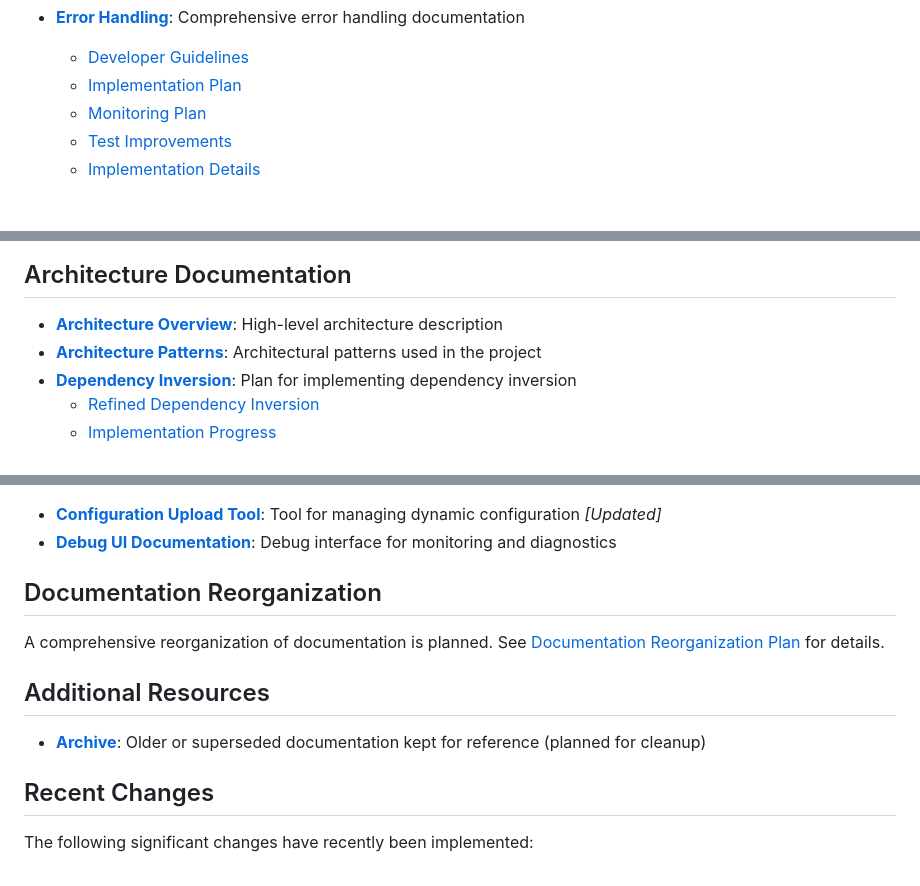
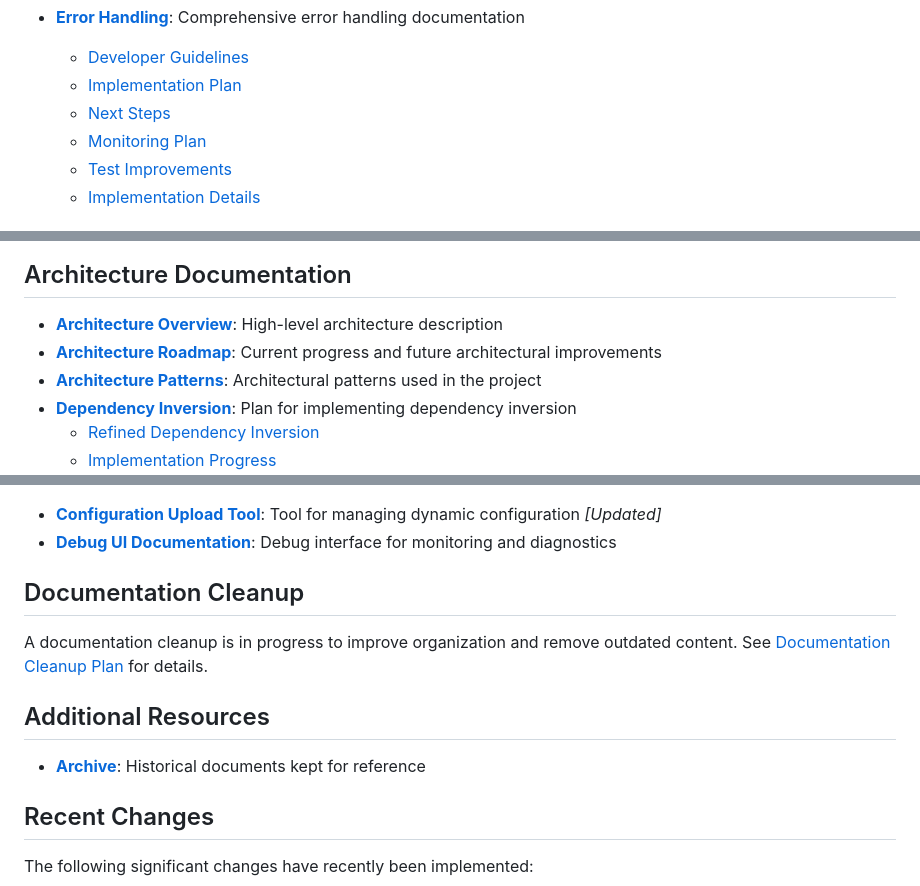
Before and after one commit to erfianugrah/video-resizer, a Markdown page: docs/README.md, 3 parts joined by grey strips. GitHub-like rendering.

```diff
--- a/docs/README.md
+++ b/docs/README.md
@@ -35,6 +35,7 @@ Welcome to the Video Resizer documentation. This document serves as a central hu
 - **[Error Handling](./error-handling/README.md)**: Comprehensive error handling documentation
   - [Developer Guidelines](./error-handling/developer-guidelines.md)
   - [Implementation Plan](./error-handling/implementation-plan.md)
+  - [Next Steps](./error-handling/NEXT_STEPS.md)
   - [Monitoring Plan](./error-handling/monitoring-plan.md)
   - [Test Improvements](./error-handling/test-improvements.md)
   - [Implementation Details](./error-handling/implementations/)
@@ -62,6 +63,7 @@ Welcome to the Video Resizer documentation. This document serves as a central hu
 ## Architecture Documentation
 
 - **[Architecture Overview](./architecture/ARCHITECTURE_OVERVIEW.md)**: High-level architecture description
+- **[Architecture Roadmap](./architecture/ARCHITECTURE_ROADMAP.md)**: Current progress and future architectural improvements
 - **[Architecture Patterns](./architecture/ARCHITECTURE_PATTERNS.md)**: Architectural patterns used in the project
 - **[Dependency Inversion](./architecture/DEPENDENCY_INVERSION_PLAN.md)**: Plan for implementing dependency inversion
   - [Refined Dependency Inversion](./architecture/REFINED_DEPENDENCY_INVERSION.md)
@@ -81,13 +83,14 @@ Welcome to the Video Resizer documentation. This document serves as a central hu
 - **[Configuration Upload Tool](../tools/README.md)**: Tool for managing dynamic configuration *[Updated]*
 - **[Debug UI Documentation](../debug-ui/README.md)**: Debug interface for monitoring and diagnostics
 
-## Documentation Reorganization
+## Documentation Cleanup
 
-A comprehensive reorganization of documentation is planned. See [Documentation Reorganization Plan](./DOCUMENTATION_REORGANIZATION.md) for details.
+A documentation cleanup is in progress to improve organization and remove outdated content.
+See [Documentation Cleanup Plan](./CLEANUP_PLAN.md) for details.
 
 ## Additional Resources
 
-- **[Archive](./archive/)**: Older or superseded documentation kept for reference (planned for cleanup)
+- **[Archive](./archive/)**: Historical documents kept for reference
 
 ## Recent Changes
 
```
Also changed, not shown: docs/DOCUMENTATION_REORGANIZATION.md (deleted, +0 -121 lines).
